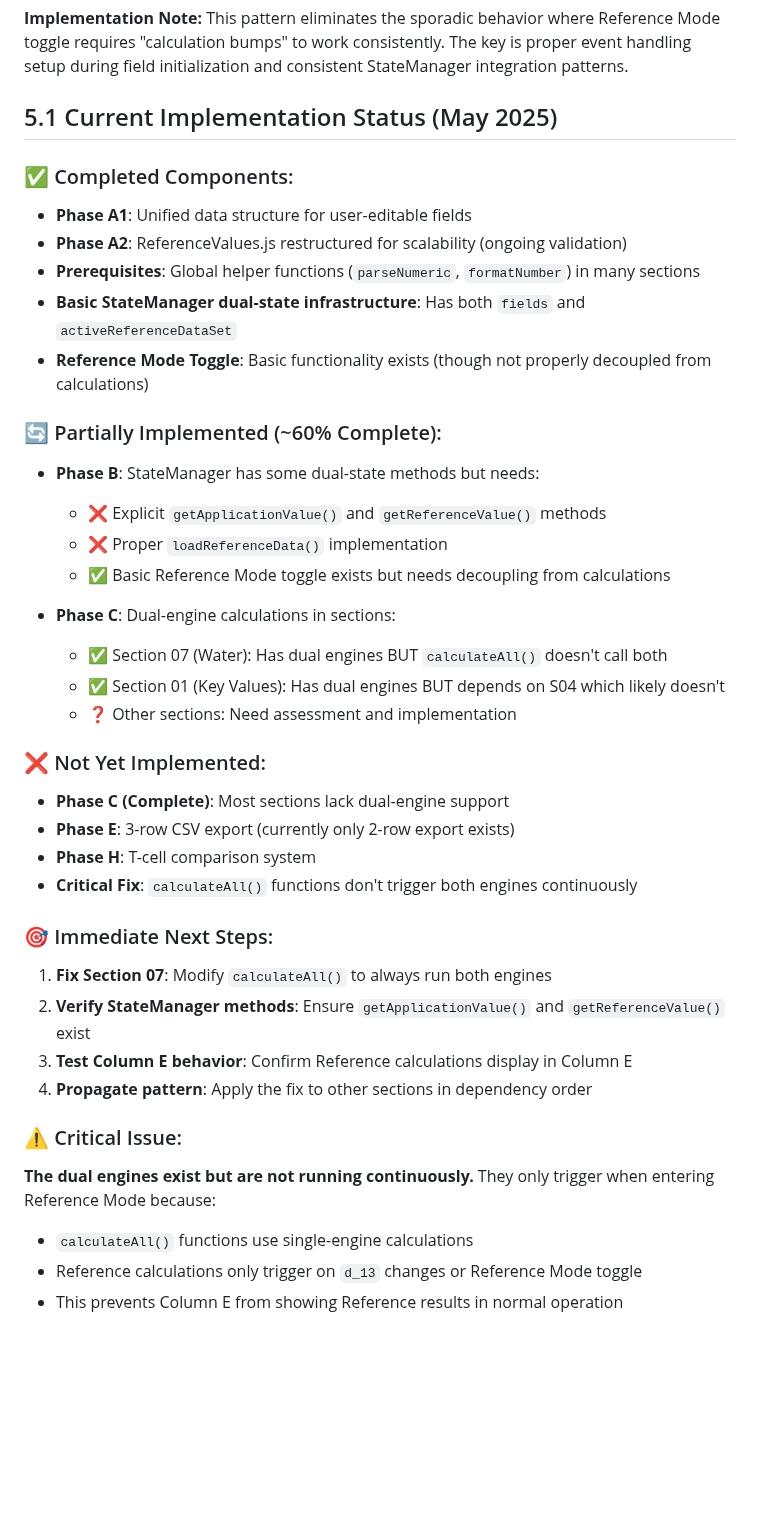
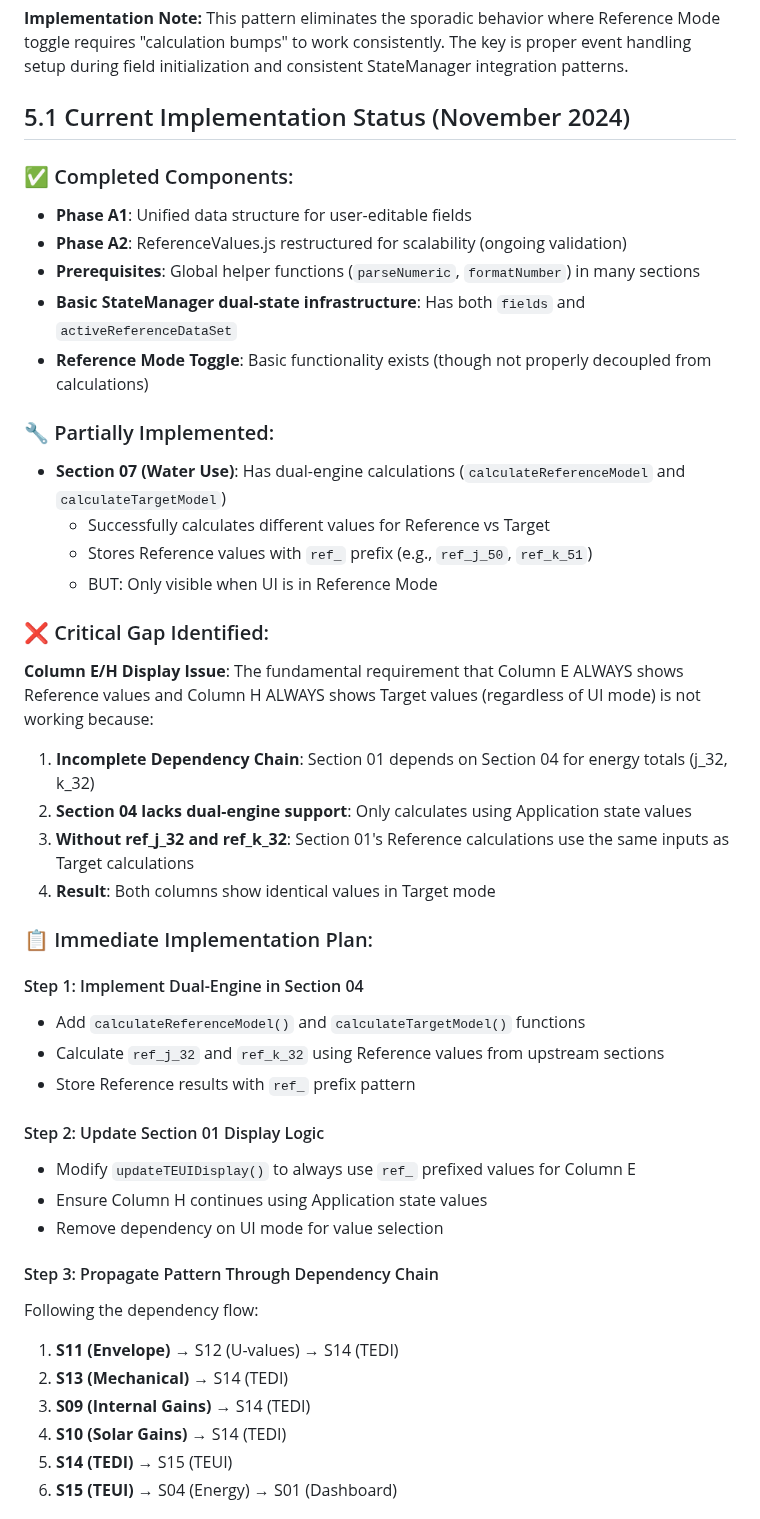
Before and after one commit to arossti/OBJECTIVE, a Markdown page: documentation/STANDARDIZED-STATES.md, the part around one of its changes. Drawn GitHub-style; blank space fills up the shorter version.

Commit message:
docs: Update implementation status with dependency chain analysis - Identified critical gap: Section 04 lacks dual-engine support - Defined clear success criteria for Column E/H display - Outlined immediate implementation plan for S04 refactor - Current status: ~10% complete, blocked at S04

```diff
--- a/documentation/STANDARDIZED-STATES.md
+++ b/documentation/STANDARDIZED-STATES.md
@@ -1214,7 +1214,7 @@ const formatTypeMap = {
 
 **Implementation Note:** This pattern eliminates the sporadic behavior where Reference Mode toggle requires "calculation bumps" to work consistently. The key is proper event handling setup during field initialization and consistent StateManager integration patterns.
 
-## 5.1 Current Implementation Status (May 2025)
+## 5.1 Current Implementation Status (November 2024)
 
 ### ✅ Completed Components:
 - **Phase A1**: Unified data structure for user-editable fields
@@ -1223,31 +1223,38 @@ const formatTypeMap = {
 - **Basic StateManager dual-state infrastructure**: Has both `fields` and `activeReferenceDataSet`
 - **Reference Mode Toggle**: Basic functionality exists (though not properly decoupled from calculations)
 
-### 🔄 Partially Implemented (~60% Complete):
-- **Phase B**: StateManager has some dual-state methods but needs:
-  - ❌ Explicit `getApplicationValue()` and `getReferenceValue()` methods
-  - ❌ Proper `loadReferenceData()` implementation
-  - ✅ Basic Reference Mode toggle exists but needs decoupling from calculations
+### 🔧 Partially Implemented:
+- **Section 07 (Water Use)**: Has dual-engine calculations (`calculateReferenceModel` and `calculateTargetModel`)
+  - Successfully calculates different values for Reference vs Target
+  - Stores Reference values with `ref_` prefix (e.g., `ref_j_50`, `ref_k_51`)
+  - BUT: Only visible when UI is in Reference Mode
 
-- **Phase C**: Dual-engine calculations in sections:
-  - ✅ Section 07 (Water): Has dual engines BUT `calculateAll()` doesn't call both
-  - ✅ Section 01 (Key Values): Has dual engines BUT depends on S04 which likely doesn't
-  - ❓ Other sections: Need assessment and implementation
+### ❌ Critical Gap Identified:
+**Column E/H Display Issue**: The fundamental requirement that Column E ALWAYS shows Reference values and Column H ALWAYS shows Target values (regardless of UI mode) is not working because:
 
-### ❌ Not Yet Implemented:
-- **Phase C (Complete)**: Most sections lack dual-engine support
-- **Phase E**: 3-row CSV export (currently only 2-row export exists)
-- **Phase H**: T-cell comparison system
-- **Critical Fix**: `calculateAll()` functions don't trigger both engines continuously
+1. **Incomplete Dependency Chain**: Section 01 depends on Section 04 for energy totals (j_32, k_32)
+2. **Section 04 lacks dual-engine support**: Only calculates using Application state values
+3. **Without ref_j_32 and ref_k_32**: Section 01's Reference calculations use the same inputs as Target calculations
+4. **Result**: Both columns show identical values in Target mode
 
-### 🎯 Immediate Next Steps:
-1. **Fix Section 07**: Modify `calculateAll()` to always run both engines
-2. **Verify StateManager methods**: Ensure `getApplicationValue()` and `getReferenceValue()` exist
-3. **Test Column E behavior**: Confirm Reference calculations display in Column E
-4. **Propagate pattern**: Apply the fix to other sections in dependency order
+### 📋 Immediate Implementation Plan:
 
-### ⚠️ Critical Issue:
-**The dual engines exist but are not running continuously.** They only trigger when entering Reference Mode because:
-- `calculateAll()` functions use single-engine calculations
-- Reference calculations only trigger on `d_13` changes or Reference Mode toggle
-- This prevents Column E from showing Reference results in normal operation
+#### Step 1: Implement Dual-Engine in Section 04
+- Add `calculateReferenceModel()` and `calculateTargetModel()` functions
+- Calculate `ref_j_32` and `ref_k_32` using Reference values from upstream sections
+- Store Reference results with `ref_` prefix pattern
+
+#### Step 2: Update Section 01 Display Logic
+- Modify `updateTEUIDisplay()` to always use `ref_` prefixed values for Column E
+- Ensure Column H continues using Application state values
+- Remove dependency on UI mode for value selection
+
+#### Step 3: Propagate Pattern Through Dependency Chain
+Following the dependency flow:
+1. **S11 (Envelope)** → S12 (U-values) → S14 (TEDI)
+2. **S13 (Mechanical)** → S14 (TEDI)
+3. **S09 (Internal Gains)** → S14 (TEDI)
+4. **S10 (Solar Gains)** → S14 (TEDI)
+5. **S14 (TEDI)** → S15 (TEUI)
+6. **S15 (TEUI)** → S04 (Energy) → S01 (Dashboard)
+
```
Also changed, not shown: other parts of documentation/STANDARDIZED-STATES.md (+27 -0 lines).
